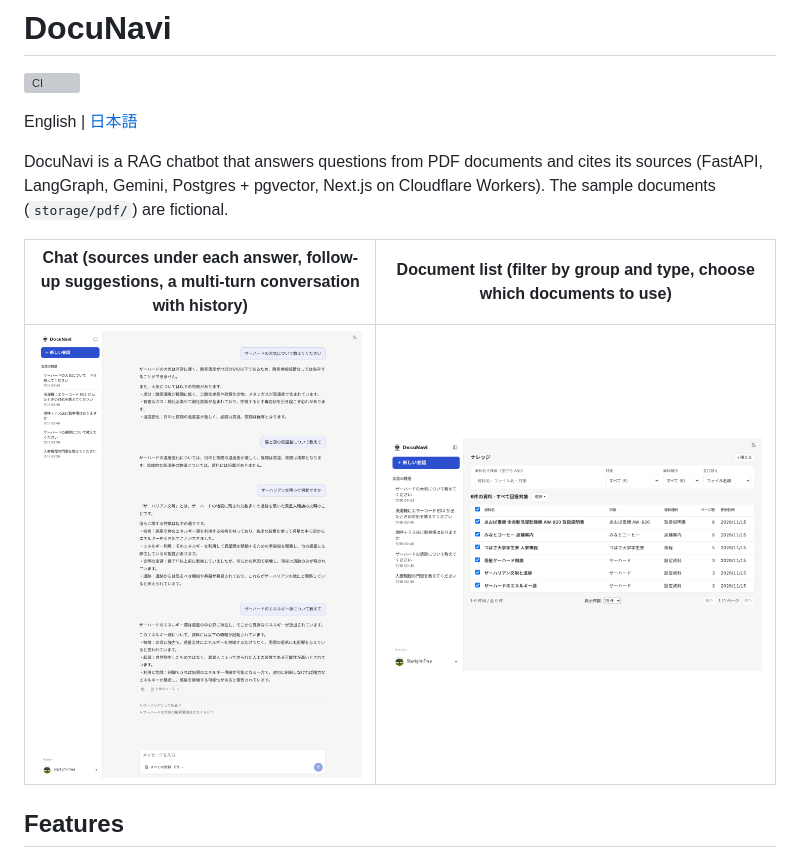
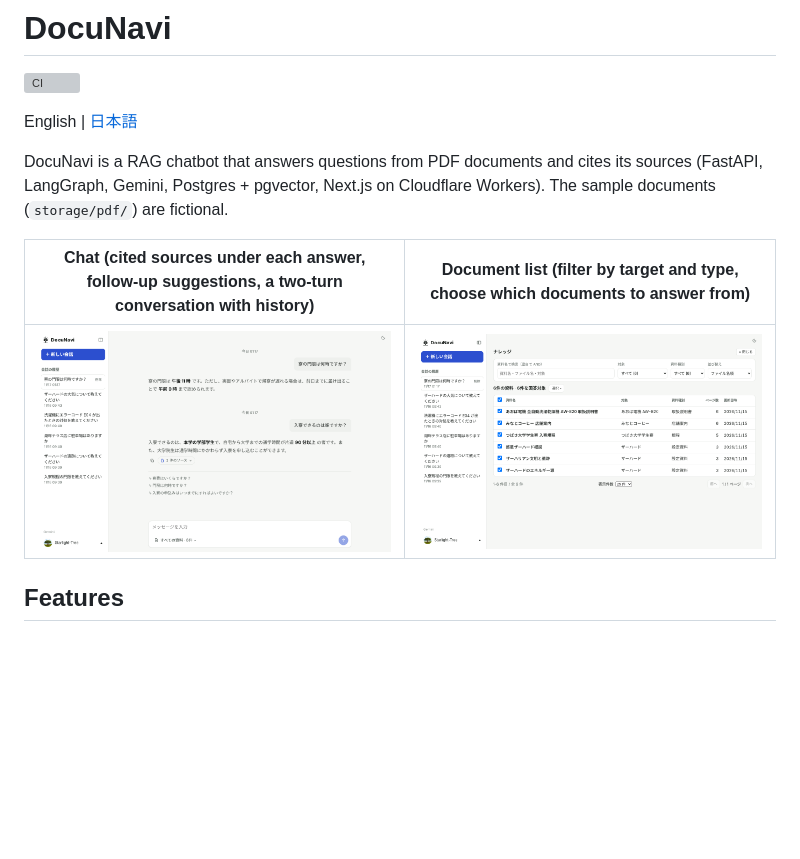
Before and after one commit to Starlight-Tree/DocuNavi, a Markdown page: README.md, the part around the change. GitHub-like rendering; pictures changed too: docs/images/chat.png, docs/images/documents.png; blank space fills up the shorter version; grey boxes are pictures that could not be loaded.

```diff
--- a/README.md
+++ b/README.md
@@ -7,7 +7,7 @@ English | [日本語](README.ja.md)
 DocuNavi is a RAG chatbot that answers questions from PDF documents and cites its sources (FastAPI, LangGraph, Gemini, Postgres + pgvector, Next.js on Cloudflare Workers).
 The sample documents (`storage/pdf/`) are fictional.
 
-| Chat (sources under each answer, follow-up suggestions, a multi-turn conversation with history) | Document list (filter by group and type, choose which documents to use) |
+| Chat (cited sources under each answer, follow-up suggestions, a two-turn conversation with history) | Document list (filter by target and type, choose which documents to answer from) |
 |---|---|
 | ![Chat screen](docs/images/chat.png) | ![Document list](docs/images/documents.png) |
 
```
Also changed, not shown: README.ja.md (+1 -1 lines).
